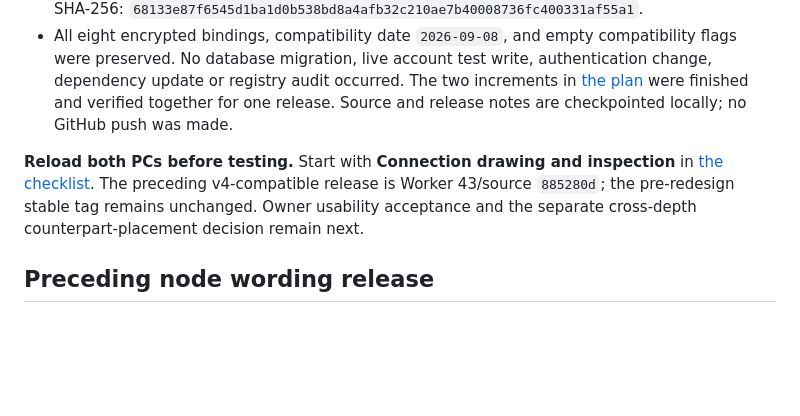
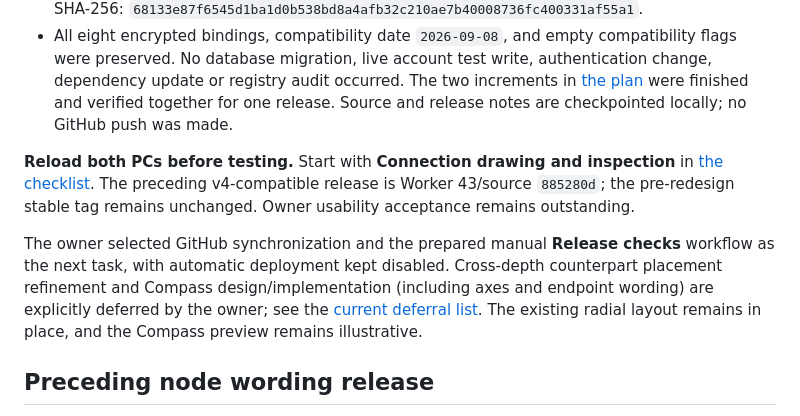
Before and after one commit to tlrdevere/harmonious, a Markdown page: docs/deployment-status.md, the part around the change. GitHub-like rendering; blank space fills up the shorter version.

```diff
--- a/docs/deployment-status.md
+++ b/docs/deployment-status.md
@@ -14,7 +14,9 @@ Connection drawing and inspection deployed September 25, 2026 at **20:36:30 UTC*
 - Public verification at **20:36:47 UTC** confirms all **51 client files** and the homepage match the tested checkout, with configured sign-in, anonymous account denial, private-configuration denial and security headers intact. Report: `build/public-connection-verification.json`. Worker SHA-256: `68133e87f6545d1ba1d0b538bd8a4afb32c210ae7b40008736fc400331af55a1`.
 - All eight encrypted bindings, compatibility date `2026-09-08`, and empty compatibility flags were preserved. No database migration, live account test write, authentication change, dependency update or registry audit occurred. The two increments in [the plan](connection-drawing-plan.md) were finished and verified together for one release. Source and release notes are checkpointed locally; no GitHub push was made.
 
-**Reload both PCs before testing.** Start with **Connection drawing and inspection** in [the checklist](user-testing-checklist.md). The preceding v4-compatible release is Worker 43/source `885280d`; the pre-redesign stable tag remains unchanged. Owner usability acceptance and the separate cross-depth counterpart-placement decision remain next.
+**Reload both PCs before testing.** Start with **Connection drawing and inspection** in [the checklist](user-testing-checklist.md). The preceding v4-compatible release is Worker 43/source `885280d`; the pre-redesign stable tag remains unchanged. Owner usability acceptance remains outstanding.
+
+The owner selected GitHub synchronization and the prepared manual **Release checks** workflow as the next task, with automatic deployment kept disabled. Cross-depth counterpart placement refinement and Compass design/implementation (including axes and endpoint wording) are explicitly deferred by the owner; see the [current deferral list](next-work-plan.md#deferred-work). The existing radial layout remains in place, and the Compass preview remains illustrative.
 
 ## Preceding node wording release
 
```
Also changed, not shown: docs/mode-consistency-plan.md (+3 -1 lines), docs/next-work-plan.md (+9 -2 lines).
